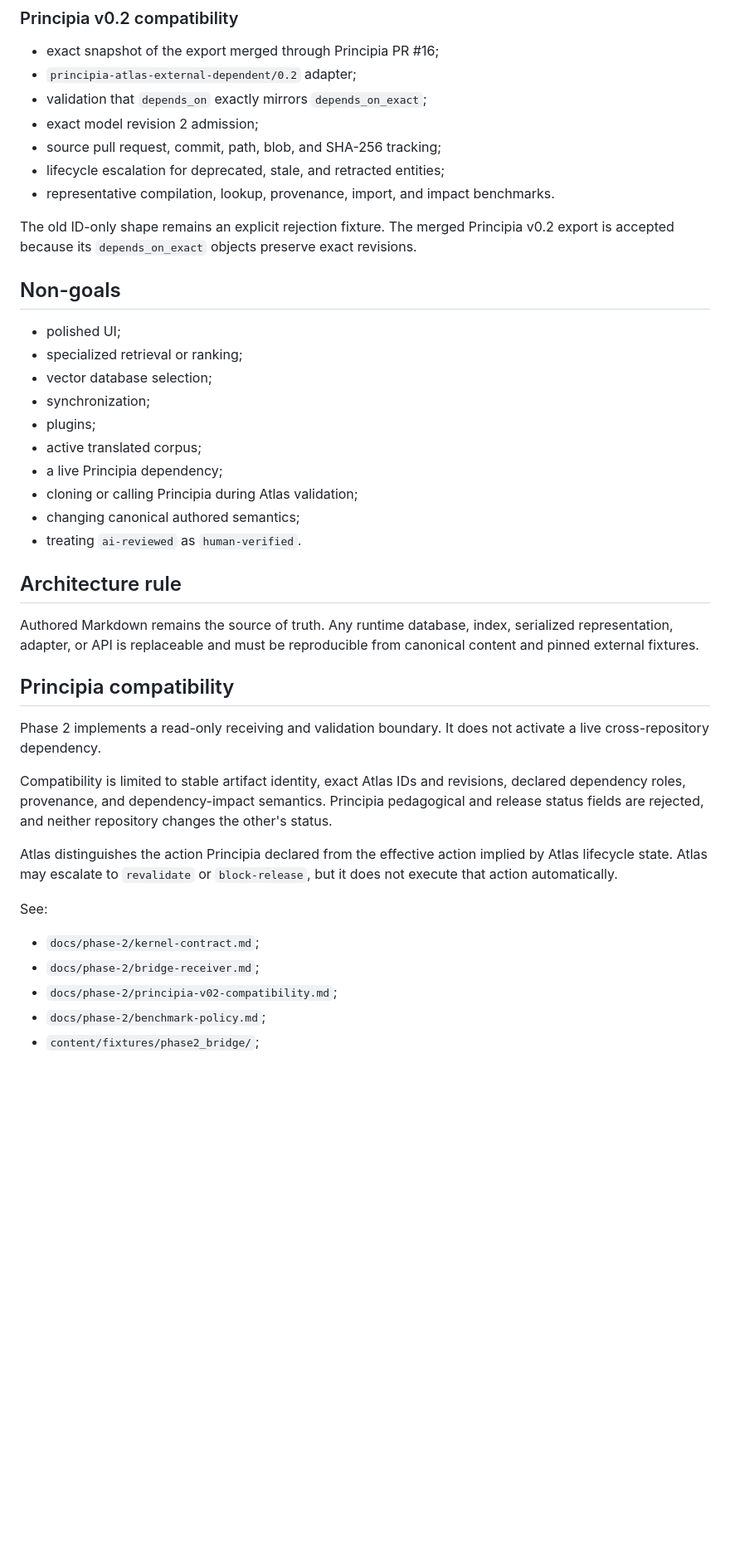
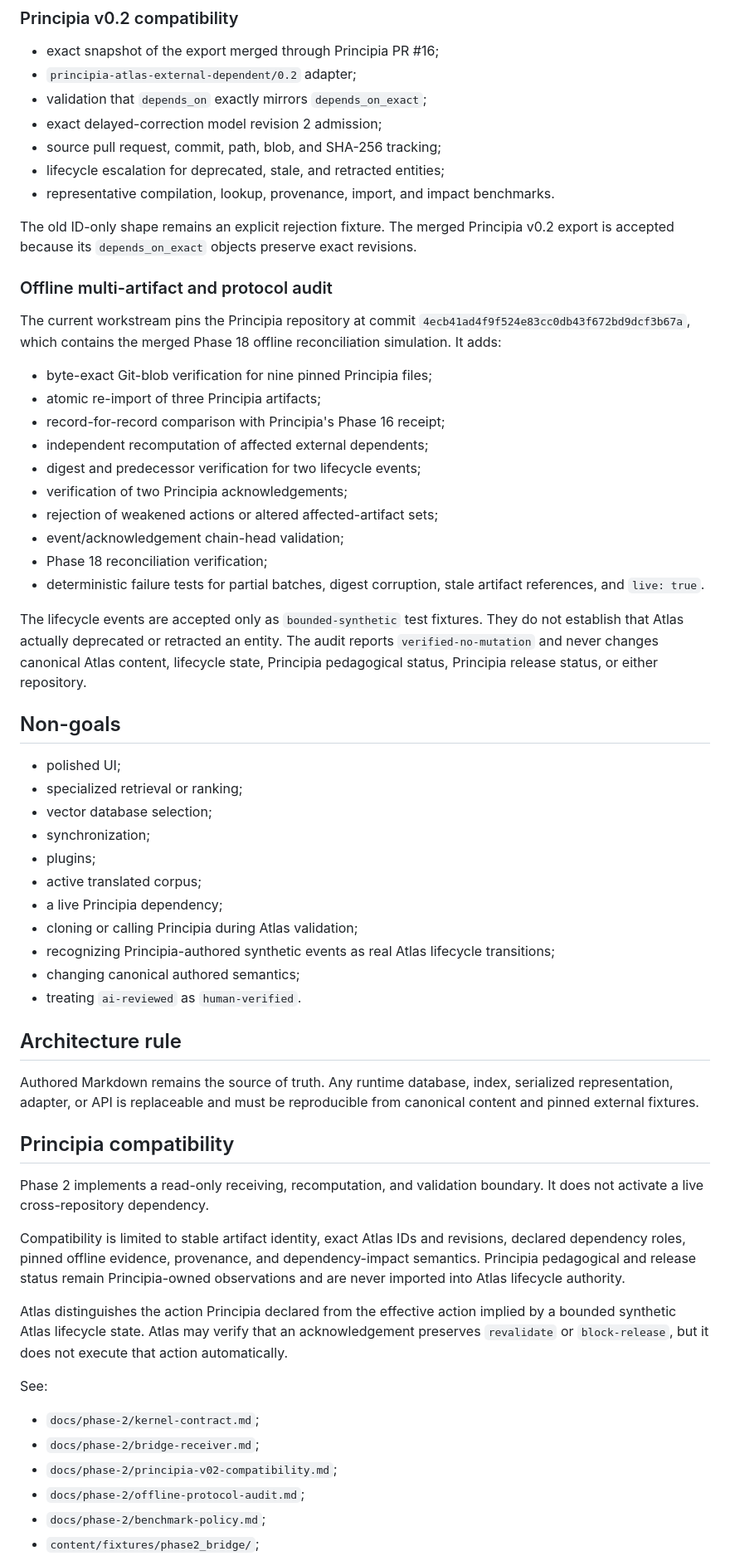
Before and after one commit to Rhodan-lab/Atlas, a Markdown page: docs/phase-2/README.md, the part around one of its changes. Shown at 83% size. GitHub-like rendering; blank space fills up the shorter version.

Commit message:
Document offline protocol audit workstream

```diff
--- a/docs/phase-2/README.md
+++ b/docs/phase-2/README.md
@@ -41,12 +41,29 @@ Build the smallest dependable runtime that compiles and queries `atlas-content/0
 - exact snapshot of the export merged through Principia PR #16;
 - `principia-atlas-external-dependent/0.2` adapter;
 - validation that `depends_on` exactly mirrors `depends_on_exact`;
-- exact model revision 2 admission;
+- exact delayed-correction model revision 2 admission;
 - source pull request, commit, path, blob, and SHA-256 tracking;
 - lifecycle escalation for deprecated, stale, and retracted entities;
 - representative compilation, lookup, provenance, import, and impact benchmarks.
 
 The old ID-only shape remains an explicit rejection fixture. The merged Principia v0.2 export is accepted because its `depends_on_exact` objects preserve exact revisions.
+
+### Offline multi-artifact and protocol audit
+
+The current workstream pins the Principia repository at commit `4ecb41ad4f9f524e83cc0db43f672bd9dcf3b67a`, which contains the merged Phase 18 offline reconciliation simulation. It adds:
+
+- byte-exact Git-blob verification for nine pinned Principia files;
+- atomic re-import of three Principia artifacts;
+- record-for-record comparison with Principia's Phase 16 receipt;
+- independent recomputation of affected external dependents;
+- digest and predecessor verification for two lifecycle events;
+- verification of two Principia acknowledgements;
+- rejection of weakened actions or altered affected-artifact sets;
+- event/acknowledgement chain-head validation;
+- Phase 18 reconciliation verification;
+- deterministic failure tests for partial batches, digest corruption, stale artifact references, and `live: true`.
+
+The lifecycle events are accepted only as `bounded-synthetic` test fixtures. They do not establish that Atlas actually deprecated or retracted an entity. The audit reports `verified-no-mutation` and never changes canonical Atlas content, lifecycle state, Principia pedagogical status, Principia release status, or either repository.
 
 ## Non-goals
 
@@ -58,6 +75,7 @@ The old ID-only shape remains an explicit rejection fixture. The merged Principi
 - active translated corpus;
 - a live Principia dependency;
 - cloning or calling Principia during Atlas validation;
+- recognizing Principia-authored synthetic events as real Atlas lifecycle transitions;
 - changing canonical authored semantics;
 - treating `ai-reviewed` as `human-verified`.
 
@@ -67,16 +85,17 @@ Authored Markdown remains the source of truth. Any runtime database, index, seri
 
 ## Principia compatibility
 
-Phase 2 implements a read-only receiving and validation boundary. It does not activate a live cross-repository dependency.
+Phase 2 implements a read-only receiving, recomputation, and validation boundary. It does not activate a live cross-repository dependency.
 
-Compatibility is limited to stable artifact identity, exact Atlas IDs and revisions, declared dependency roles, provenance, and dependency-impact semantics. Principia pedagogical and release status fields are rejected, and neither repository changes the other's status.
+Compatibility is limited to stable artifact identity, exact Atlas IDs and revisions, declared dependency roles, pinned offline evidence, provenance, and dependency-impact semantics. Principia pedagogical and release status remain Principia-owned observations and are never imported into Atlas lifecycle authority.
 
-Atlas distinguishes the action Principia declared from the effective action implied by Atlas lifecycle state. Atlas may escalate to `revalidate` or `block-release`, but it does not execute that action automatically.
+Atlas distinguishes the action Principia declared from the effective action implied by a bounded synthetic Atlas lifecycle state. Atlas may verify that an acknowledgement preserves `revalidate` or `block-release`, but it does not execute that action automatically.
 
 See:
 
 - `docs/phase-2/kernel-contract.md`;
 - `docs/phase-2/bridge-receiver.md`;
 - `docs/phase-2/principia-v02-compatibility.md`;
+- `docs/phase-2/offline-protocol-audit.md`;
 - `docs/phase-2/benchmark-policy.md`;
 - `content/fixtures/phase2_bridge/`;
```
Also changed, not shown: other parts of docs/phase-2/README.md (+4 -2 lines).
